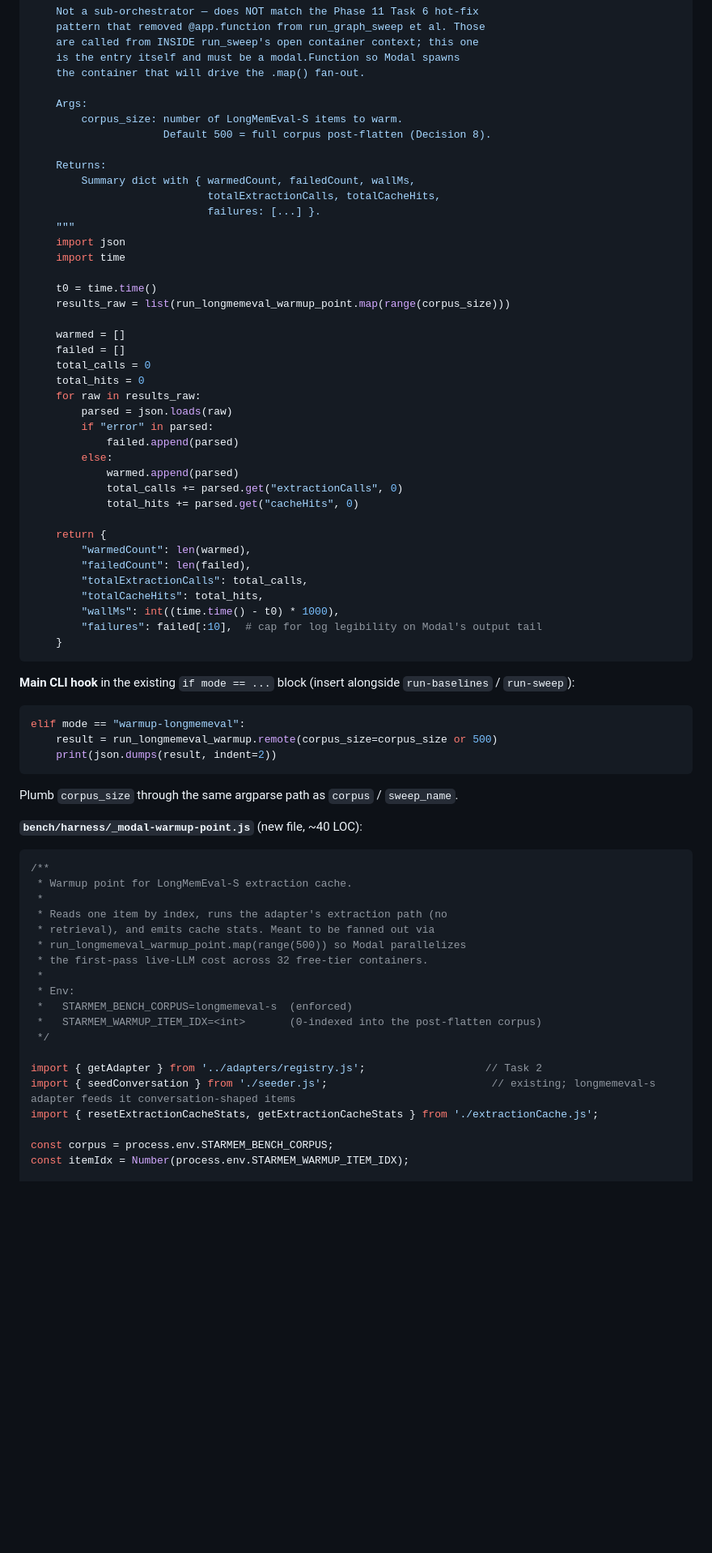
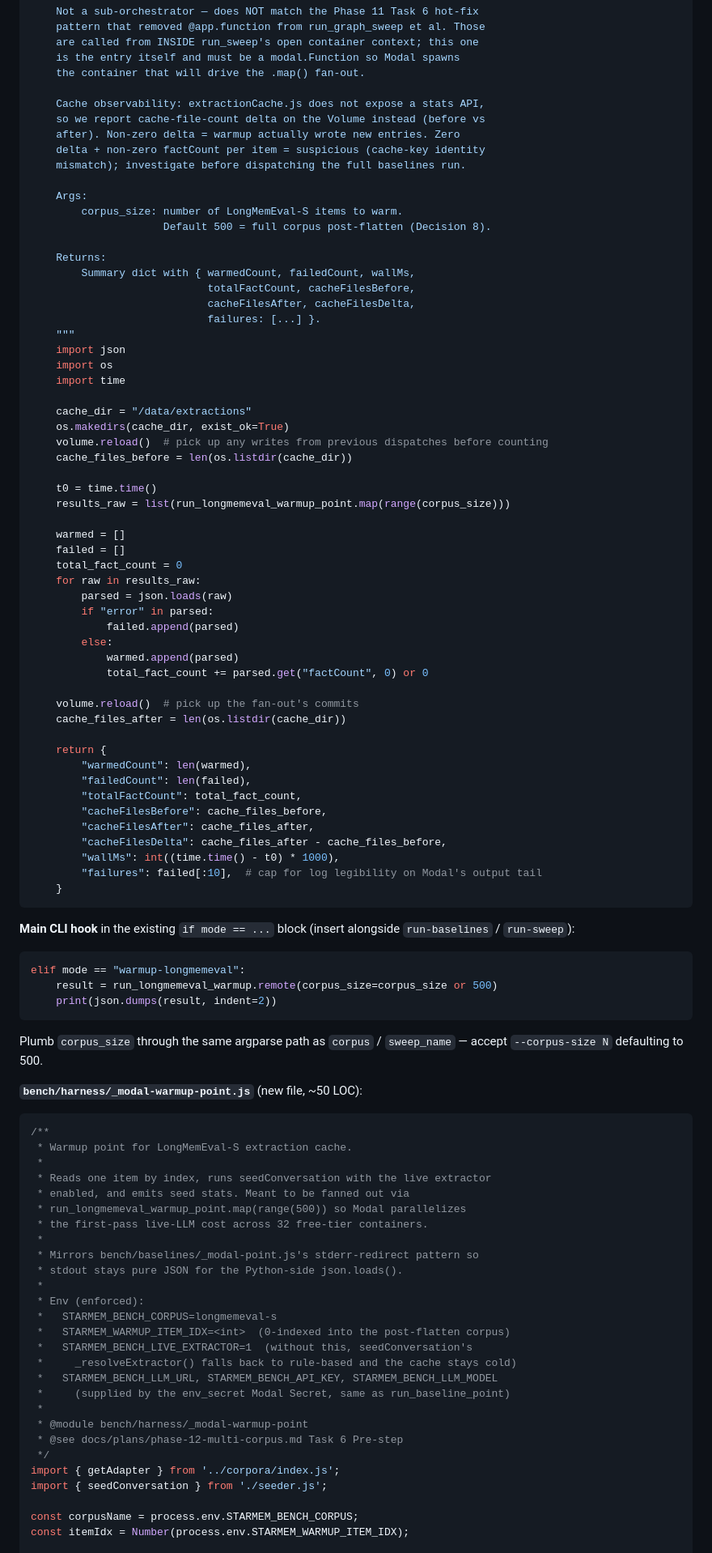
Before and after one commit to EvaL3n4/SillyTavern-STARmem, a Markdown page: docs/plans/phase-12-multi-corpus.md, the part around one of its changes. Shown at 81% size. Drawn GitHub-style; blank space fills up the shorter version.

````diff
--- a/docs/plans/phase-12-multi-corpus.md
+++ b/docs/plans/phase-12-multi-corpus.md
@@ -2295,39 +2303,55 @@ def run_longmemeval_warmup(corpus_size: int = 500) -> dict:
     is the entry itself and must be a modal.Function so Modal spawns
     the container that will drive the .map() fan-out.
 
+    Cache observability: extractionCache.js does not expose a stats API,
+    so we report cache-file-count delta on the Volume instead (before vs
+    after). Non-zero delta = warmup actually wrote new entries. Zero
+    delta + non-zero factCount per item = suspicious (cache-key identity
+    mismatch); investigate before dispatching the full baselines run.
+
     Args:
         corpus_size: number of LongMemEval-S items to warm.
                      Default 500 = full corpus post-flatten (Decision 8).
 
     Returns:
         Summary dict with { warmedCount, failedCount, wallMs,
-                            totalExtractionCalls, totalCacheHits,
+                            totalFactCount, cacheFilesBefore,
+                            cacheFilesAfter, cacheFilesDelta,
                             failures: [...] }.
     """
     import json
+    import os
     import time
+
+    cache_dir = "/data/extractions"
+    os.makedirs(cache_dir, exist_ok=True)
+    volume.reload()  # pick up any writes from previous dispatches before counting
+    cache_files_before = len(os.listdir(cache_dir))
 
     t0 = time.time()
     results_raw = list(run_longmemeval_warmup_point.map(range(corpus_size)))
 
     warmed = []
     failed = []
-    total_calls = 0
-    total_hits = 0
+    total_fact_count = 0
     for raw in results_raw:
         parsed = json.loads(raw)
         if "error" in parsed:
             failed.append(parsed)
         else:
             warmed.append(parsed)
-            total_calls += parsed.get("extractionCalls", 0)
-            total_hits += parsed.get("cacheHits", 0)
+            total_fact_count += parsed.get("factCount", 0) or 0
+
+    volume.reload()  # pick up the fan-out's commits
+    cache_files_after = len(os.listdir(cache_dir))
 
     return {
         "warmedCount": len(warmed),
         "failedCount": len(failed),
-        "totalExtractionCalls": total_calls,
-        "totalCacheHits": total_hits,
+        "totalFactCount": total_fact_count,
+        "cacheFilesBefore": cache_files_before,
+        "cacheFilesAfter": cache_files_after,
+        "cacheFilesDelta": cache_files_after - cache_files_before,
         "wallMs": int((time.time() - t0) * 1000),
         "failures": failed[:10],  # cap for log legibility on Modal's output tail
     }
@@ -2341,28 +2365,36 @@ elif mode == "warmup-longmemeval":
     print(json.dumps(result, indent=2))
 ```
 
-Plumb `corpus_size` through the same argparse path as `corpus` / `sweep_name`.
-
-**`bench/harness/_modal-warmup-point.js`** (new file, ~40 LOC):
+Plumb `corpus_size` through the same argparse path as `corpus` / `sweep_name` — accept `--corpus-size N` defaulting to 500.
+
+**`bench/harness/_modal-warmup-point.js`** (new file, ~50 LOC):
 
 ```js
 /**
  * Warmup point for LongMemEval-S extraction cache.
  *
- * Reads one item by index, runs the adapter's extraction path (no
- * retrieval), and emits cache stats. Meant to be fanned out via
+ * Reads one item by index, runs seedConversation with the live extractor
+ * enabled, and emits seed stats. Meant to be fanned out via
  * run_longmemeval_warmup_point.map(range(500)) so Modal parallelizes
  * the first-pass live-LLM cost across 32 free-tier containers.
  *
- * Env:
- *   STARMEM_BENCH_CORPUS=longmemeval-s  (enforced)
- *   STARMEM_WARMUP_ITEM_IDX=<int>       (0-indexed into the post-flatten corpus)
+ * Mirrors bench/baselines/_modal-point.js's stderr-redirect pattern so
+ * stdout stays pure JSON for the Python-side json.loads().
+ *
+ * Env (enforced):
+ *   STARMEM_BENCH_CORPUS=longmemeval-s
+ *   STARMEM_WARMUP_ITEM_IDX=<int>  (0-indexed into the post-flatten corpus)
+ *   STARMEM_BENCH_LIVE_EXTRACTOR=1  (without this, seedConversation's
+ *     _resolveExtractor() falls back to rule-based and the cache stays cold)
+ *   STARMEM_BENCH_LLM_URL, STARMEM_BENCH_API_KEY, STARMEM_BENCH_LLM_MODEL
+ *     (supplied by the env_secret Modal Secret, same as run_baseline_point)
+ *
+ * @module bench/harness/_modal-warmup-point
+ * @see docs/plans/phase-12-multi-corpus.md Task 6 Pre-step
  */
-
-import { getAdapter } from '../adapters/registry.js';                   // Task 2
-import { seedConversation } from './seeder.js';                          // existing; longmemeval-s adapter feeds it conversation-shaped items
-import { resetExtractionCacheStats, getExtractionCacheStats } from './extractionCache.js';
-
-const corpus = process.env.STARMEM_BENCH_CORPUS;
+import { getAdapter } from '../corpora/index.js';
+import { seedConversation } from './seeder.js';
+
+const corpusName = process.env.STARMEM_BENCH_CORPUS;
 const itemIdx = Number(process.env.STARMEM_WARMUP_ITEM_IDX);
 
````
Also changed, not shown: other parts of docs/plans/phase-12-multi-corpus.md (+65 -34 lines).
